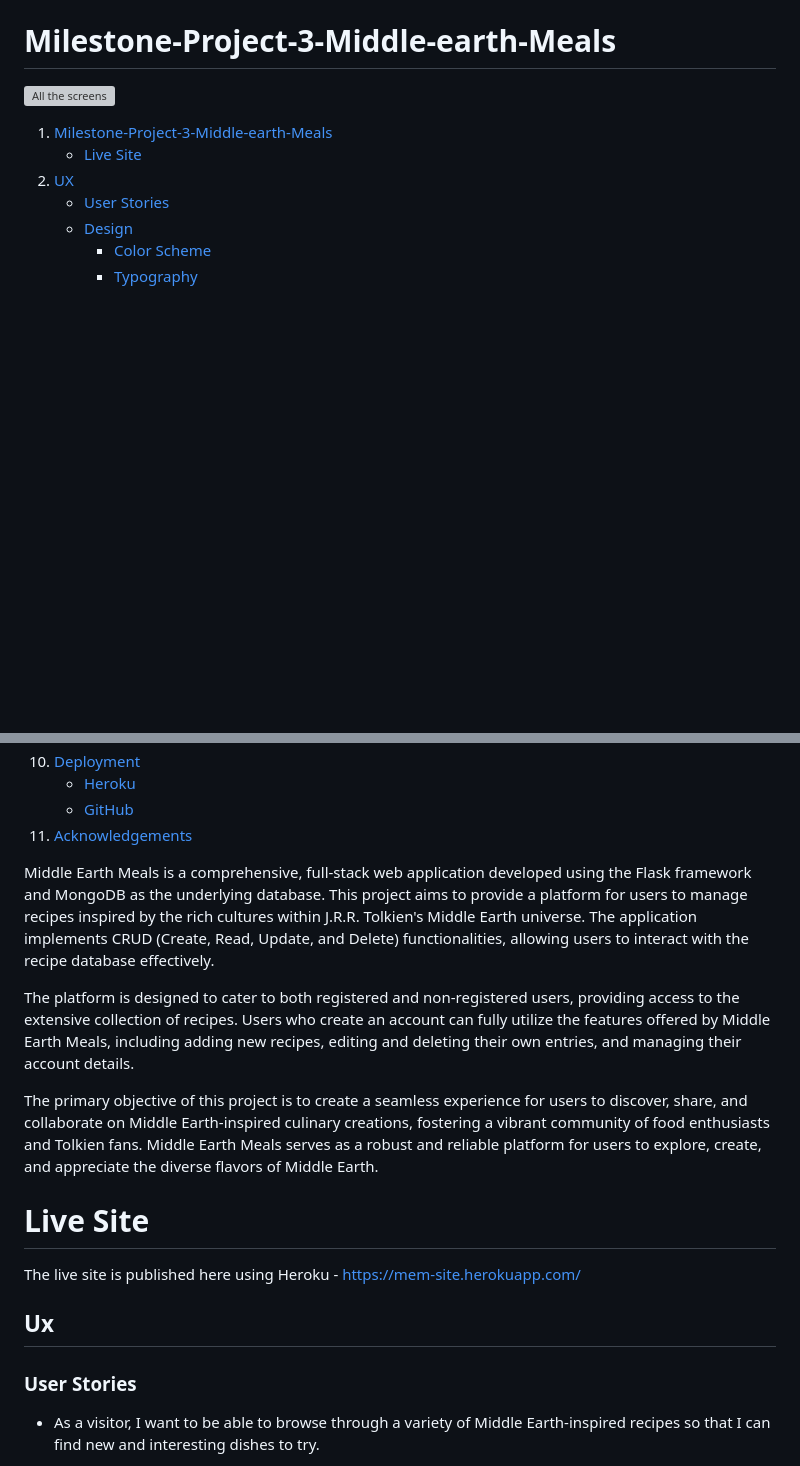
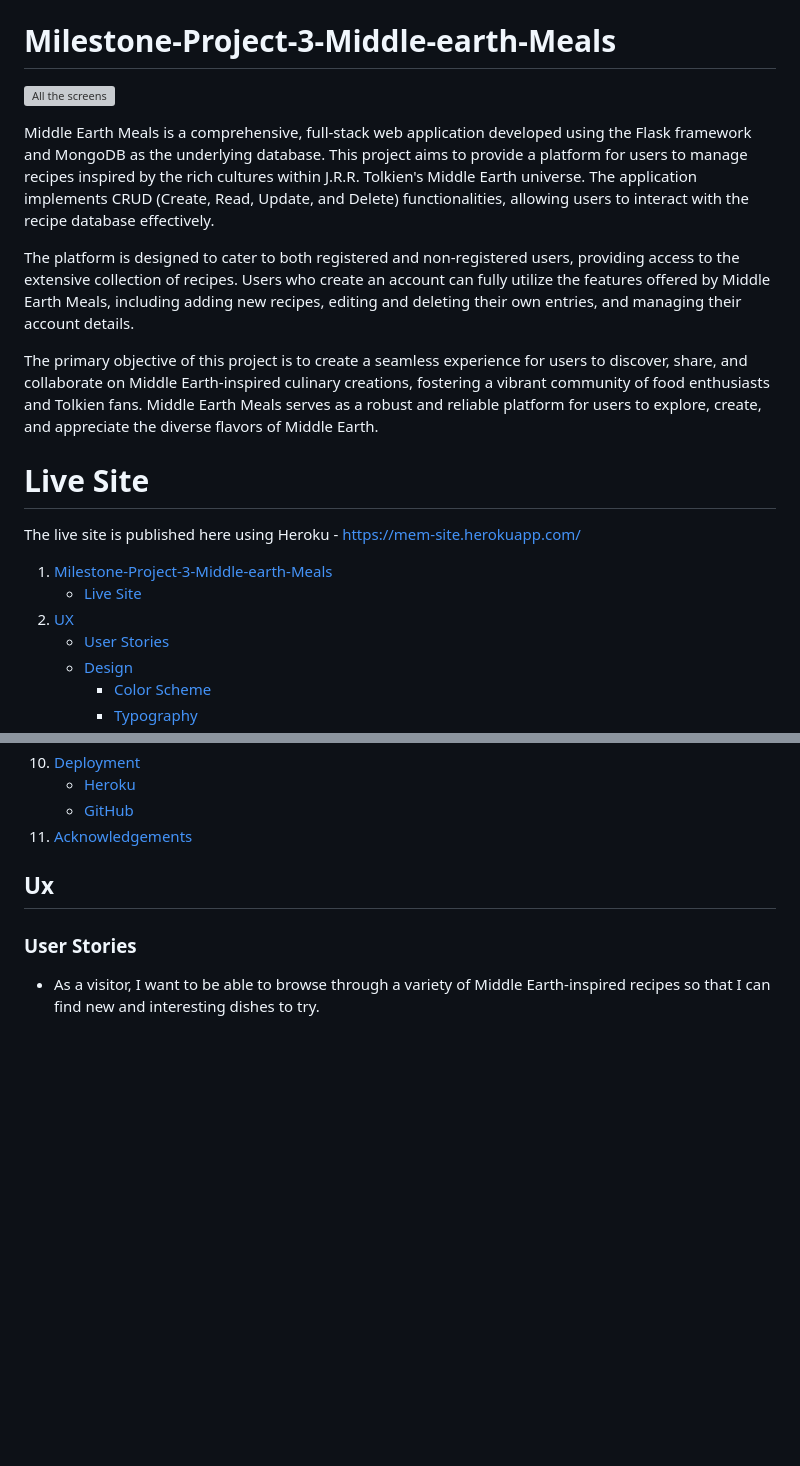
Before and after one commit to Dominic-wells/Milestone-Project-3-Middle-earth-Meals, a Markdown page: README.md, 2 parts joined by grey strips. Rendered like a GitHub page; blank space fills up the shorter version; grey boxes are pictures that could not be loaded.

Commit message:
updated read me added img path

```diff
--- a/README.md
+++ b/README.md
@@ -1,6 +1,16 @@
 # Milestone-Project-3-Middle-earth-Meals
 
 ![All the screens](/static/images/Allscreens.png)
+
+Middle Earth Meals is a comprehensive, full-stack web application developed using the Flask framework and MongoDB as the underlying database. This project aims to provide a platform for users to manage recipes inspired by the rich cultures within J.R.R. Tolkien's Middle Earth universe. The application implements CRUD (Create, Read, Update, and Delete) functionalities, allowing users to interact with the recipe database effectively.
+
+The platform is designed to cater to both registered and non-registered users, providing access to the extensive collection of recipes. Users who create an account can fully utilize the features offered by Middle Earth Meals, including adding new recipes, editing and deleting their own entries, and managing their account details.
+
+The primary objective of this project is to create a seamless experience for users to discover, share, and collaborate on Middle Earth-inspired culinary creations, fostering a vibrant community of food enthusiasts and Tolkien fans. Middle Earth Meals serves as a robust and reliable platform for users to explore, create, and appreciate the diverse flavors of Middle Earth.
+
+# Live Site
+
+The live site is published here using Heroku - https://mem-site.herokuapp.com/
 
 1. [Milestone-Project-3-Middle-earth-Meals](#milestone-project-3-middle-earth-meals)
    - [Live Site](#live-site)
@@ -30,16 +40,6 @@
     - [Heroku](#heroku)
     - [GitHub](#github)
 11. [Acknowledgements](#acknowledgements)
-
-Middle Earth Meals is a comprehensive, full-stack web application developed using the Flask framework and MongoDB as the underlying database. This project aims to provide a platform for users to manage recipes inspired by the rich cultures within J.R.R. Tolkien's Middle Earth universe. The application implements CRUD (Create, Read, Update, and Delete) functionalities, allowing users to interact with the recipe database effectively.
-
-The platform is designed to cater to both registered and non-registered users, providing access to the extensive collection of recipes. Users who create an account can fully utilize the features offered by Middle Earth Meals, including adding new recipes, editing and deleting their own entries, and managing their account details.
-
-The primary objective of this project is to create a seamless experience for users to discover, share, and collaborate on Middle Earth-inspired culinary creations, fostering a vibrant community of food enthusiasts and Tolkien fans. Middle Earth Meals serves as a robust and reliable platform for users to explore, create, and appreciate the diverse flavors of Middle Earth.
-
-# Live Site
-
-The live site is published here using Heroku - https://mem-site.herokuapp.com/
 
 ## Ux
 
```
Also changed, not shown: other parts of README.md (+6 -6 lines).
